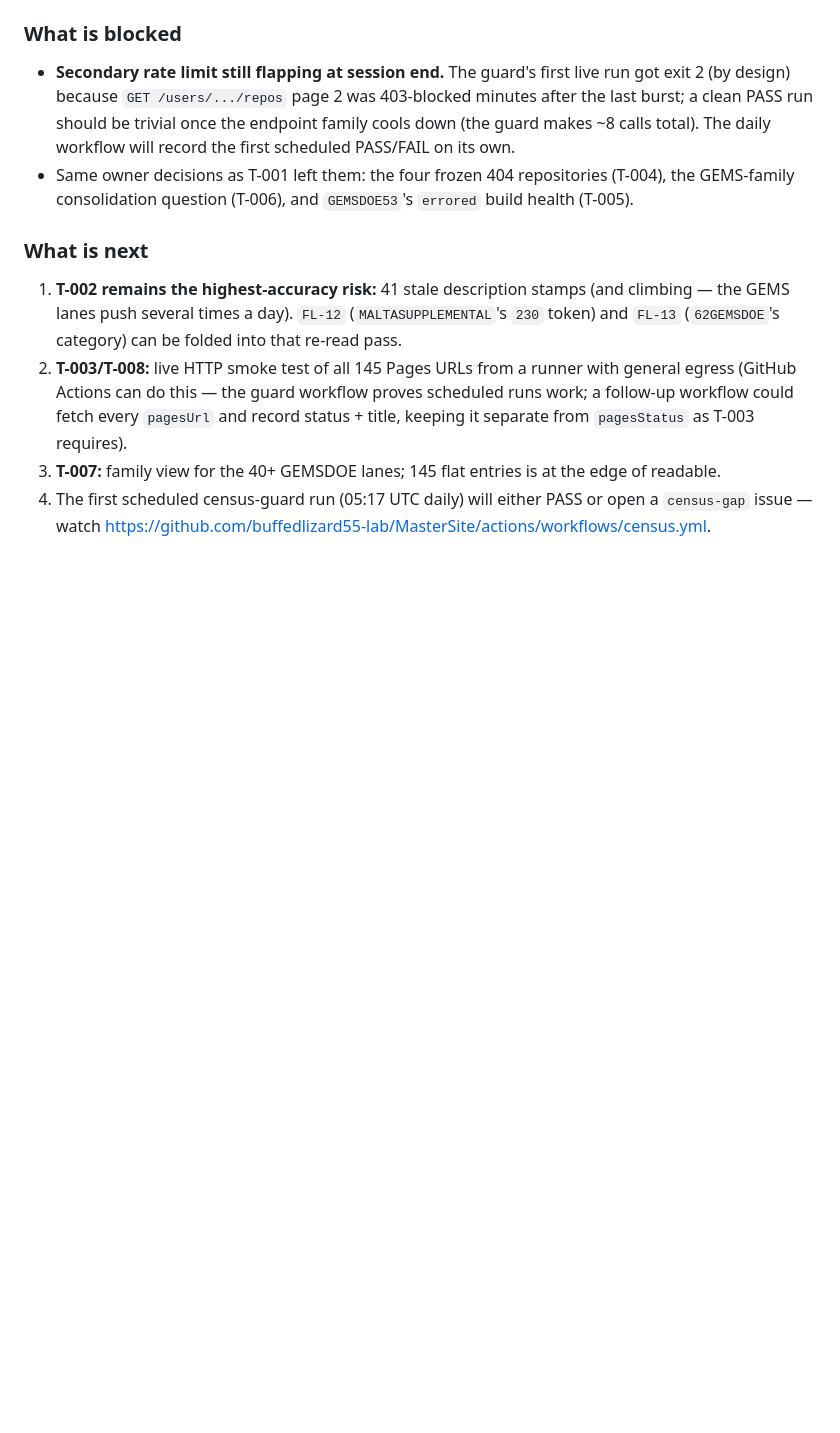
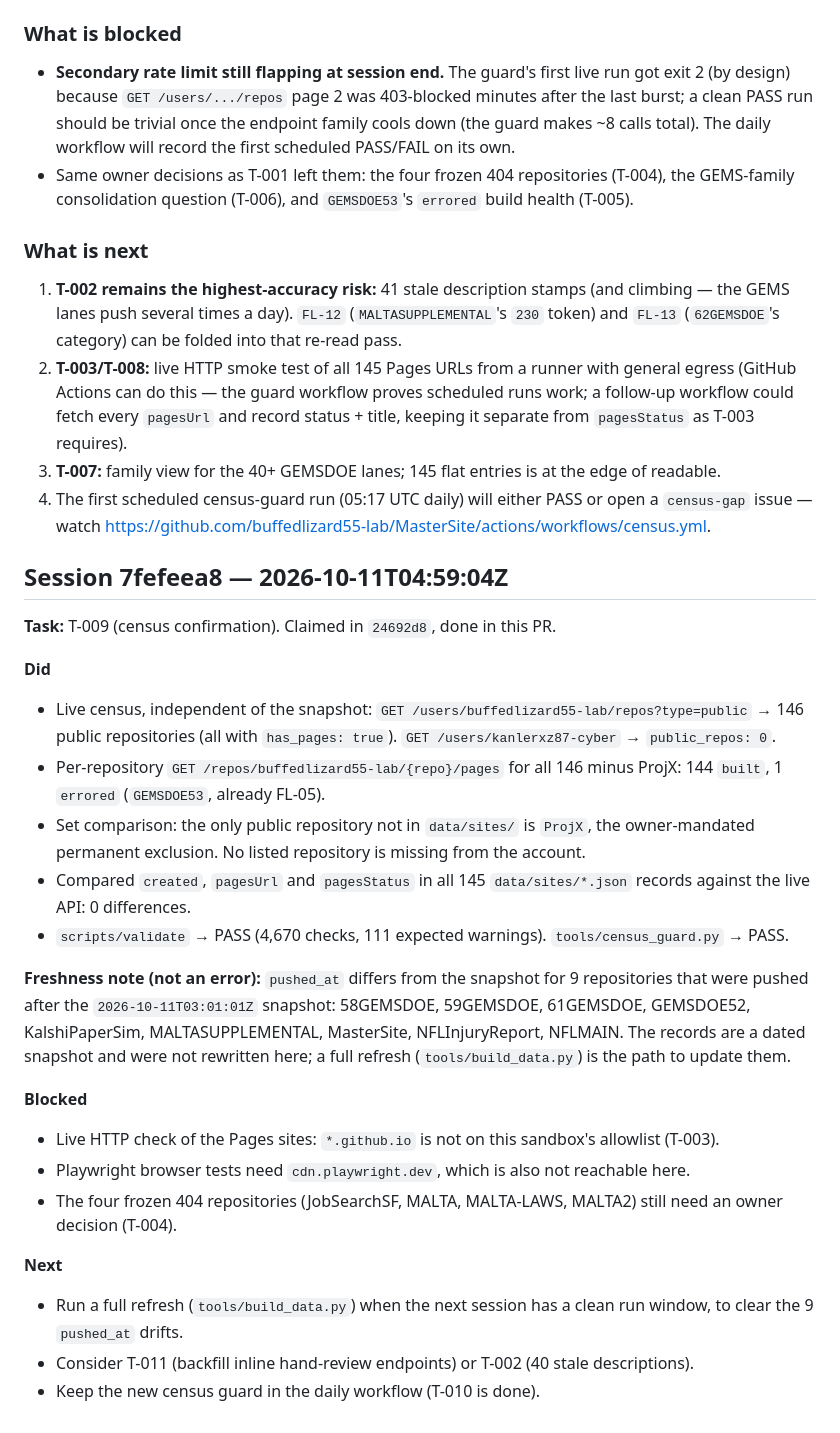
Before and after one commit to buffedlizard55-lab/MasterSite, a Markdown page: HANDOFF.md, the part around the change. Rendered like a GitHub page; blank space fills up the shorter version.

Commit message:
T-009 done: live census confirms kanlerxz87-cyber at 0 and 145 listed + 1 excluded; session log
Co-authored-by: arena-agent <297053741+arena-agent@users.noreply.github.com>

```diff
--- a/HANDOFF.md
+++ b/HANDOFF.md
@@ -218,3 +218,26 @@ dropped commit contained no data, overlay or generated work — only the pre-pro
 2. **T-003/T-008:** live HTTP smoke test of all 145 Pages URLs from a runner with general egress (GitHub Actions can do this — the guard workflow proves scheduled runs work; a follow-up workflow could fetch every `pagesUrl` and record status + title, keeping it separate from `pagesStatus` as T-003 requires).
 3. **T-007:** family view for the 40+ GEMSDOE lanes; 145 flat entries is at the edge of readable.
 4. The first scheduled census-guard run (05:17 UTC daily) will either PASS or open a `census-gap` issue — watch <https://github.com/buffedlizard55-lab/MasterSite/actions/workflows/census.yml>.
+
+## Session 7fefeea8 — 2026-10-11T04:59:04Z
+
+**Task:** T-009 (census confirmation). Claimed in `24692d8`, done in this PR.
+
+**Did**
+- Live census, independent of the snapshot: `GET /users/buffedlizard55-lab/repos?type=public` → 146 public repositories (all with `has_pages: true`). `GET /users/kanlerxz87-cyber` → `public_repos: 0`.
+- Per-repository `GET /repos/buffedlizard55-lab/{repo}/pages` for all 146 minus ProjX: 144 `built`, 1 `errored` (`GEMSDOE53`, already FL-05).
+- Set comparison: the only public repository not in `data/sites/` is `ProjX`, the owner-mandated permanent exclusion. No listed repository is missing from the account.
+- Compared `created`, `pagesUrl` and `pagesStatus` in all 145 `data/sites/*.json` records against the live API: 0 differences.
+- `scripts/validate` → PASS (4,670 checks, 111 expected warnings). `tools/census_guard.py` → PASS.
+
+**Freshness note (not an error):** `pushed_at` differs from the snapshot for 9 repositories that were pushed after the `2026-10-11T03:01:01Z` snapshot: 58GEMSDOE, 59GEMSDOE, 61GEMSDOE, GEMSDOE52, KalshiPaperSim, MALTASUPPLEMENTAL, MasterSite, NFLInjuryReport, NFLMAIN. The records are a dated snapshot and were not rewritten here; a full refresh (`tools/build_data.py`) is the path to update them.
+
+**Blocked**
+- Live HTTP check of the Pages sites: `*.github.io` is not on this sandbox's allowlist (T-003).
+- Playwright browser tests need `cdn.playwright.dev`, which is also not reachable here.
+- The four frozen 404 repositories (JobSearchSF, MALTA, MALTA-LAWS, MALTA2) still need an owner decision (T-004).
+
+**Next**
+- Run a full refresh (`tools/build_data.py`) when the next session has a clean run window, to clear the 9 `pushed_at` drifts.
+- Consider T-011 (backfill inline hand-review endpoints) or T-002 (40 stale descriptions).
+- Keep the new census guard in the daily workflow (T-010 is done).
```
Also changed, not shown: TASKS.md (+1 -1 lines).
